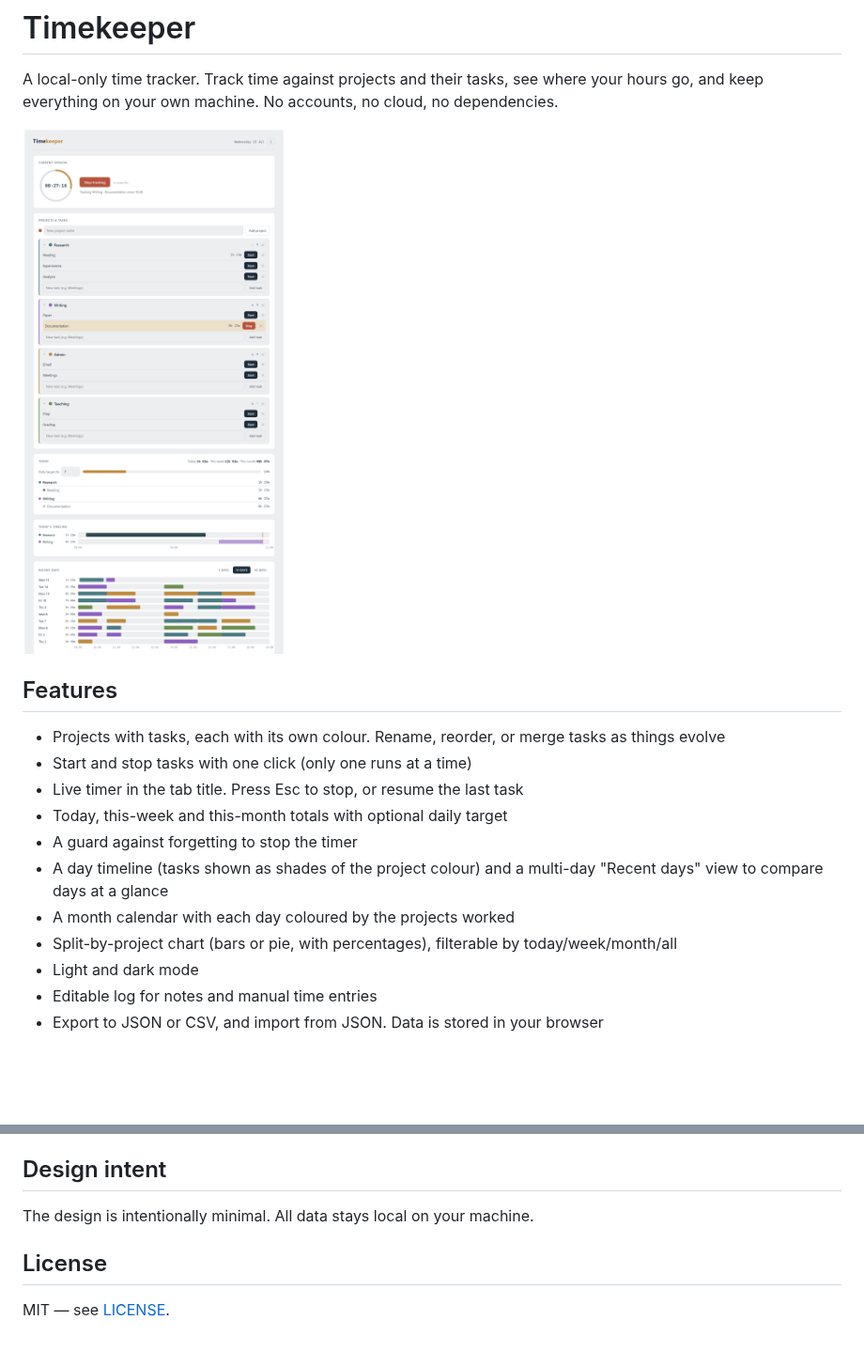
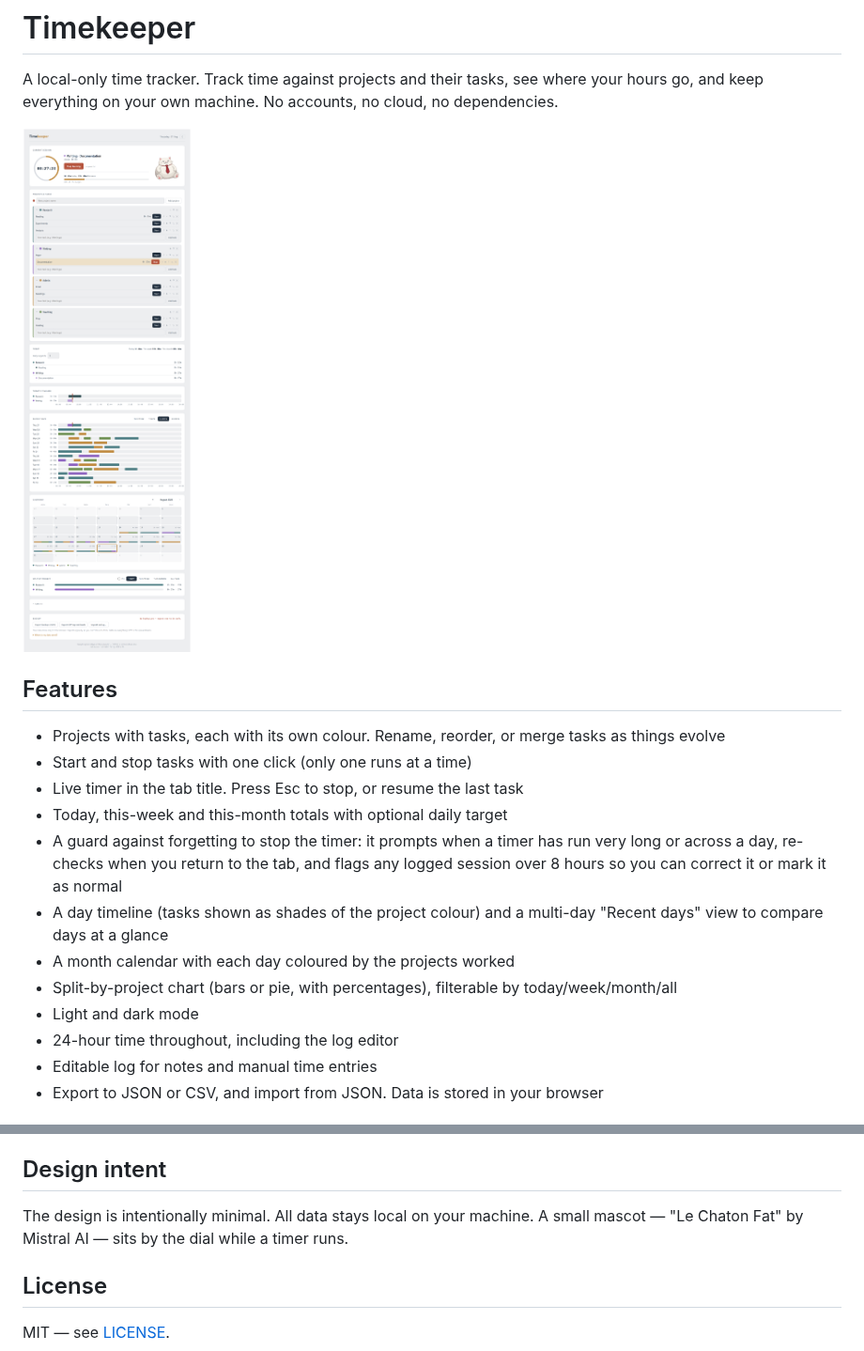
Before and after one commit to williamjussiau/timekeeper, a Markdown page: README.md, 2 parts joined by grey strips. Shown at 94% size. Rendered like a GitHub page; pictures changed too: docs/screenshot.png; blank space fills up the shorter version.

Commit message:
Fix long tasks, dark mode and README

```diff
--- a/README.md
+++ b/README.md
@@ -13,13 +13,16 @@ no cloud, no dependencies.
 - Start and stop tasks with one click (only one runs at a time)
 - Live timer in the tab title. Press Esc to stop, or resume the last task
 - Today, this-week and this-month totals with optional daily target
-- A guard against forgetting to stop the timer
+- A guard against forgetting to stop the timer: it prompts when a timer has run
+  very long or across a day, re-checks when you return to the tab, and flags any
+  logged session over 8 hours so you can correct it or mark it as normal
 - A day timeline (tasks shown as shades of the project colour) and a multi-day
   "Recent days" view to compare days at a glance
 - A month calendar with each day coloured by the projects worked
 - Split-by-project chart (bars or pie, with percentages), filterable by
   today/week/month/all
 - Light and dark mode
+- 24-hour time throughout, including the log editor
 - Editable log for notes and manual time entries
 - Export to JSON or CSV, and import from JSON. Data is stored in your browser
 
@@ -44,6 +47,8 @@ on Windows).
 ## Design intent
 
 The design is intentionally minimal. All data stays local on your machine.
+A small mascot — "Le Chaton Fat" by Mistral AI — sits by the dial while a timer
+runs.
 
 ## License
 
```
Also changed, not shown: 1 other file.
